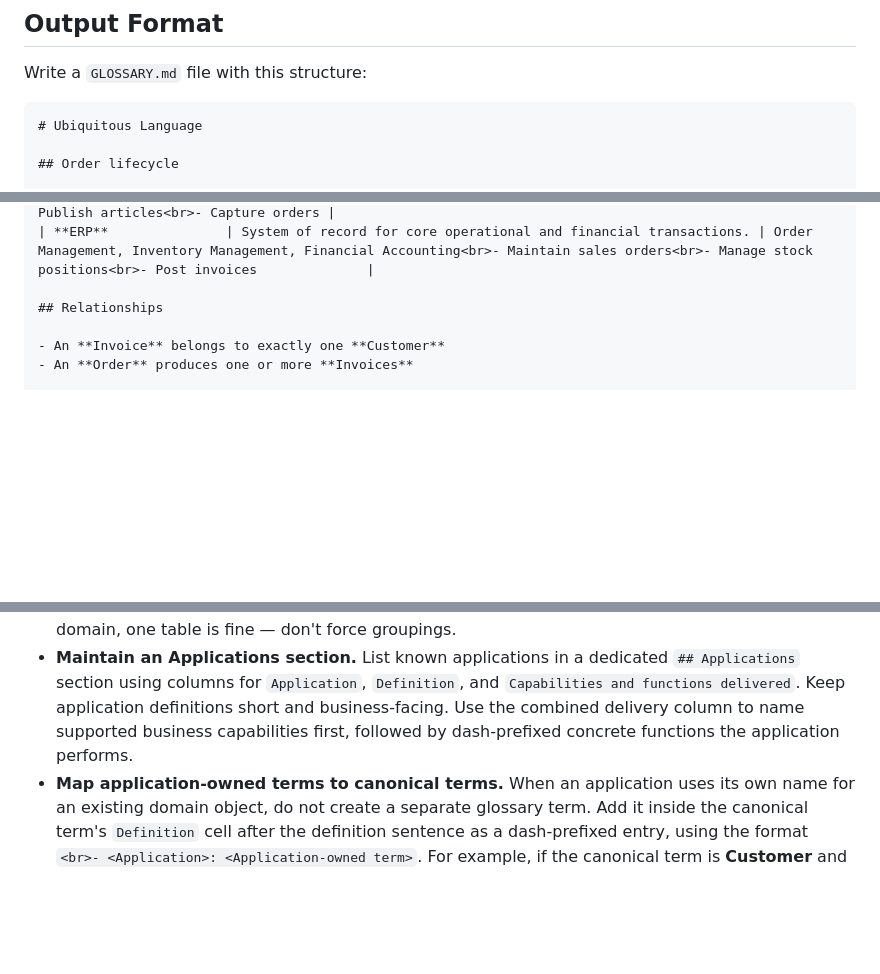
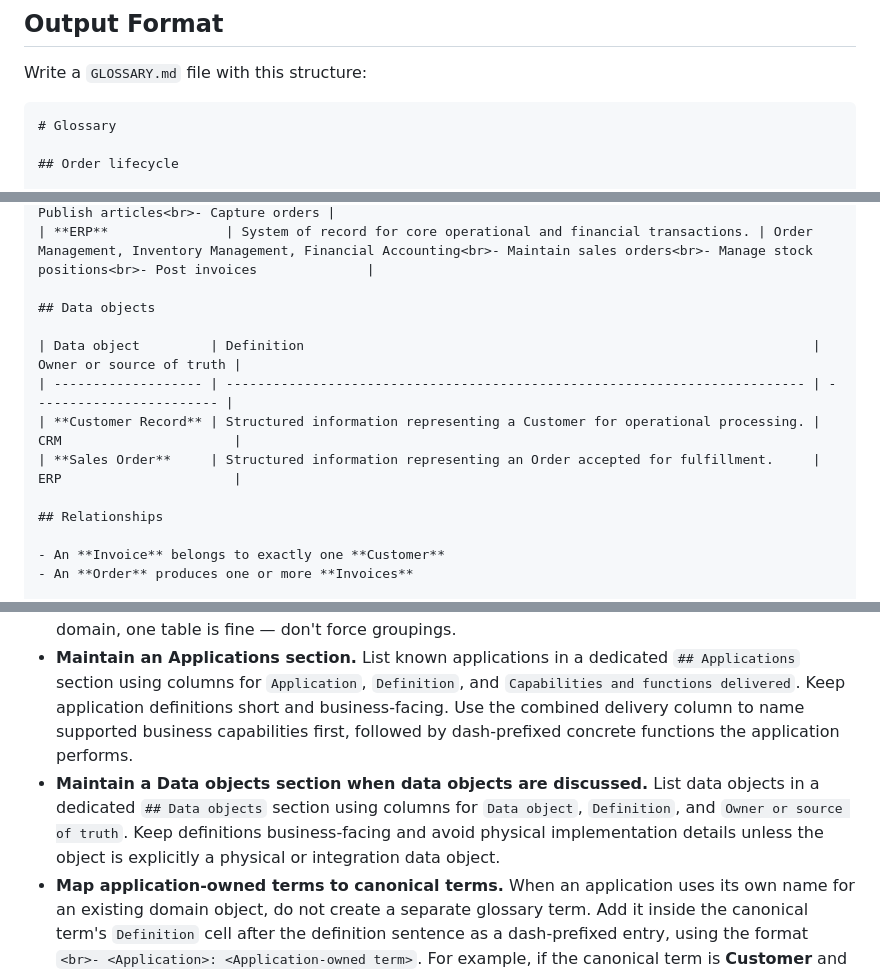
Before and after one commit to Future-CX/AI-Architecture-Toolkit, a Markdown page: skills/ubiquitous-language/SKILL.md, 3 parts joined by grey strips. Drawn GitHub-style; blank space fills up the shorter version.

Commit message:
Add Data Objects sections

````diff
--- a/skills/ubiquitous-language/SKILL.md
+++ b/skills/ubiquitous-language/SKILL.md
@@ -24,7 +24,7 @@ Extract and formalize domain terminology from the current conversation into a co
 Write a `GLOSSARY.md` file with this structure:
 
 ```md
-# Ubiquitous Language
+# Glossary
 
 ## Order lifecycle
 
@@ -47,6 +47,13 @@ Write a `GLOSSARY.md` file with this structure:
 | **Commerce Platform** | Application used to manage digital commerce interactions.         | Customer Management, Product Catalog, Order Capture<br>- Manage B2B units<br>- Maintain customer accounts<br>- Publish articles<br>- Capture orders |
 | **ERP**               | System of record for core operational and financial transactions. | Order Management, Inventory Management, Financial Accounting<br>- Maintain sales orders<br>- Manage stock positions<br>- Post invoices              |
 
+## Data objects
+
+| Data object         | Definition                                                                 | Owner or source of truth |
+| ------------------- | -------------------------------------------------------------------------- | ------------------------ |
+| **Customer Record** | Structured information representing a Customer for operational processing. | CRM                      |
+| **Sales Order**     | Structured information representing an Order accepted for fulfillment.     | ERP                      |
+
 ## Relationships
 
 - An **Invoice** belongs to exactly one **Customer**
@@ -67,6 +74,7 @@ Write a `GLOSSARY.md` file with this structure:
 - **Only include domain terms.** Skip generic programming concepts (array, function, endpoint) unless they have domain-specific meaning.
 - **Group terms into multiple tables** when natural clusters emerge (e.g. by subdomain, lifecycle, or actor). Each group gets its own heading and table. If all terms belong to a single cohesive domain, one table is fine — don't force groupings.
 - **Maintain an Applications section.** List known applications in a dedicated `## Applications` section using columns for `Application`, `Definition`, and `Capabilities and functions delivered`. Keep application definitions short and business-facing. Use the combined delivery column to name supported business capabilities first, followed by dash-prefixed concrete functions the application performs.
+- **Maintain a Data objects section when data objects are discussed.** List data objects in a dedicated `## Data objects` section using columns for `Data object`, `Definition`, and `Owner or source of truth`. Keep definitions business-facing and avoid physical implementation details unless the object is explicitly a physical or integration data object.
 - **Map application-owned terms to canonical terms.** When an application uses its own name for an existing domain object, do not create a separate glossary term. Add it inside the canonical term's `Definition` cell after the definition sentence as a dash-prefixed entry, using the format `<br>- <Application>: <Application-owned term>`. For example, if the canonical term is **Customer** and an application calls it `B2B Unit`, add `<br>- Commerce Platform: B2B Unit` inside the **Customer** definition.
 - **Use application-owned terms only as mappings.** Application-owned terms explain translation between systems and domain language; they are not canonical terms unless the business also uses them as the shared domain term.
 
````
